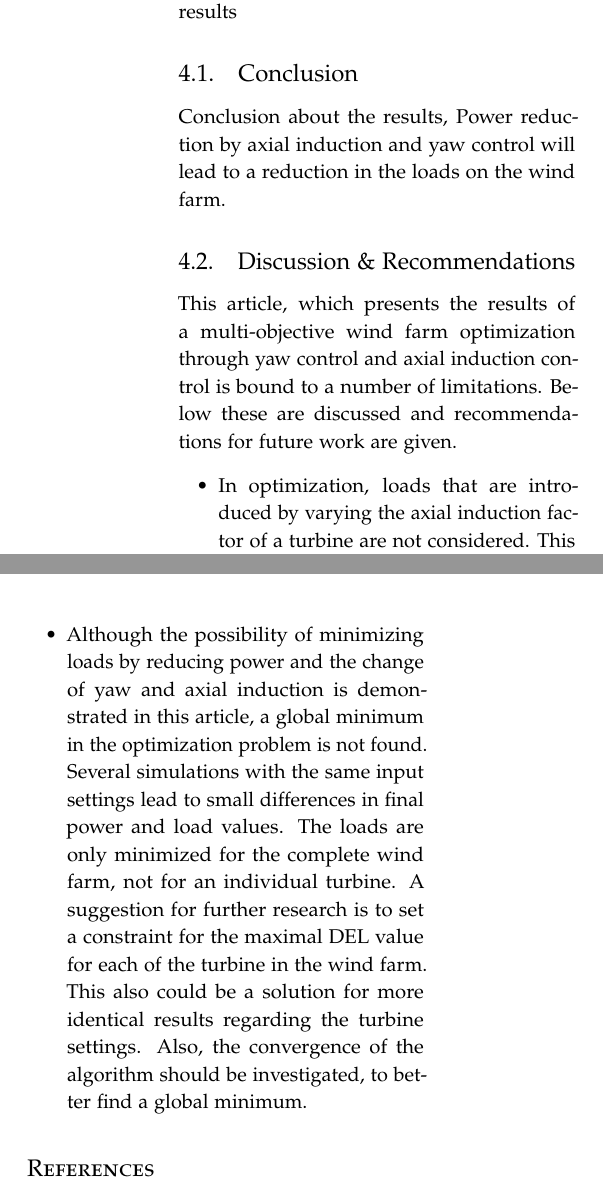
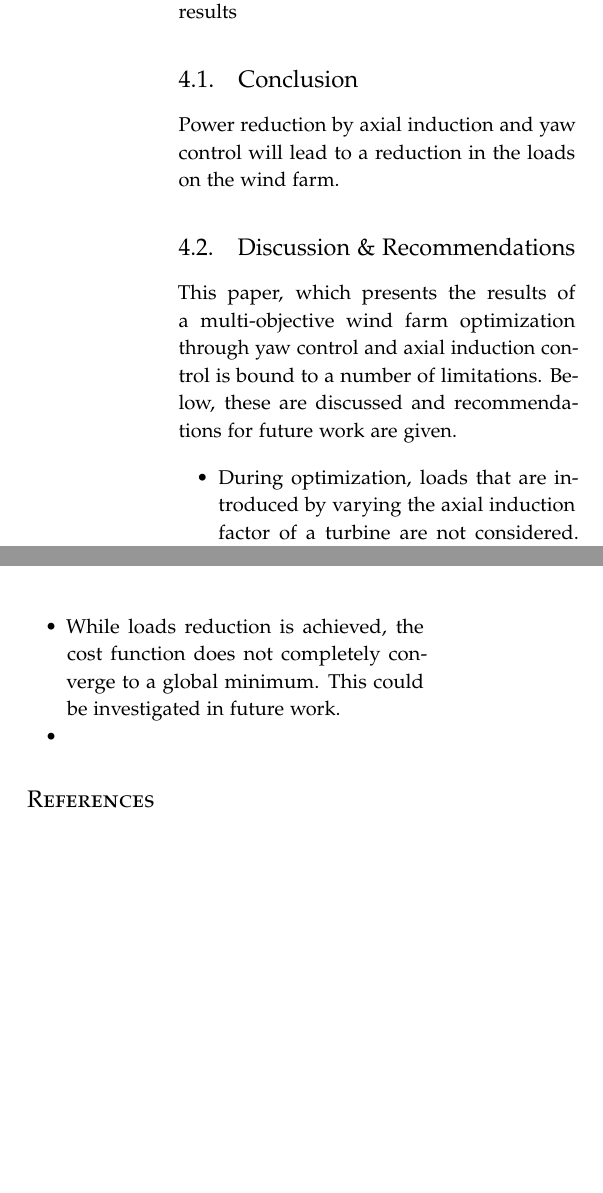
Before and after one commit to 747287568/Report-Wind-Farm, a LaTeX paper (Wind Farm.tex, which reads Sections/Discussion.tex): two parts of the columns of page 7 of 9, joined at a grey line, cut so that both start at the same text, the shorter picture padded with empty space. Compiled offline with pdfLaTeX.

Commit message:
Discussie aangepast

```diff
--- a/Sections/Discussion.tex
+++ b/Sections/Discussion.tex
@@ -1,21 +1,17 @@
 \section{Conclusion, Discussion and Recommendations}
 What have we done and how to interpret the results
 \subsection{Conclusion}
-Conclusion about the results, Power reduction by axial  induction and yaw control will lead to a reduction in the loads on the wind farm.
+Power reduction by axial  induction and yaw control will lead to a reduction in the loads on the wind farm.
 
 
 \subsection{Discussion \& Recommendations}
-This article, which presents the results of a multi-objective wind farm optimization through yaw control and axial induction control is bound to a number of limitations. Below these are discussed and recommendations for future work are given.
+This paper, which presents the results of a multi-objective wind farm optimization through yaw control and axial induction control is bound to a number of limitations. Below, these are discussed and recommendations for future work are given.
 \begin{itemize}
-	\item In optimization, loads that are introduced by varying the axial induction factor of a turbine are not considered. This can change the outcome of the optimization. To resolve this issue, additional loads caused by varying the axial induction factor can be investigated and stored in the lookup table.
+	\item During optimization, loads that are introduced by varying the axial induction factor of a turbine are not considered. This can change the outcome of the optimization. To resolve this issue, additional loads caused by varying the axial induction factor can be investigated and stored in the lookup table.
 	\item For the flow field, two recommendations can be given. FAST calculates the loads on the turbine based on a modeled flow field which does not take turbulence effects of the wake into account. Added turbulence effects can change the results of the optimization and should, as such, be included in future work. The shear constant was set for a flat ocean ground surface. To allow optimization for a wider range, different shear constants can be added to the lookup table.
-	\item Although the possibility of minimizing loads by reducing power and the change of yaw and axial induction is demonstrated in this article, a global minimum in the optimization problem is not found. Several simulations with the same input settings lead to small differences in final power and load values. The loads are only minimized for the complete wind farm, not for an individual turbine. A suggestion for further research is to set a constraint for the maximal DEL value for each of the turbine in the wind farm. This also could be a solution for more identical results regarding the turbine settings. Also, the convergence of the algorithm should be investigated, to better find a global minimum.
+	\item While loads reduction is achieved, the cost function does not completely converge to a global minimum. This could be investigated in future work.
+	\item
 \end{itemize}
 
 
-
-%\item The low fidelity steady state model FLORIS is used to calculate the flow in the wind farm. Turbulence and dynamic propagation of the wake as a consequence of turbine settings, and the effect of wakes influencing each other, are not implemented. Moreover, the  turbine determines its loads only for the most overlapping wake on the turbine, for other overlapping wakes a mean value of the velocity is taken. Besides, axial induction of the turbine is not applied to the loads but only to the power production of the turbine.
-
-%	\item The continuous wake profile uses only the velocity in the inner wake zone and the diameter of the outer wake zone from Gebraad. \cite{Gebraad2016} The partition of the wake in several wake zones with its own diameter and velocity is not longer implemented. For a sufficient model of the wake, a continuous function with more adjustable variables compared to one Gaussian function should be considered.
-
 %	\item Linear interpolation out of the LUT is used to calculate the DEL values for intermediate parameter values. This can lead to a deviation in DEL values with respect to a direct calculation. For one range of calculations of the LUT some extreme values occur. These values have been smoothed. However, these values lay out of the scope of the optimization problem so it had not an effect on the optimization at all.
```
